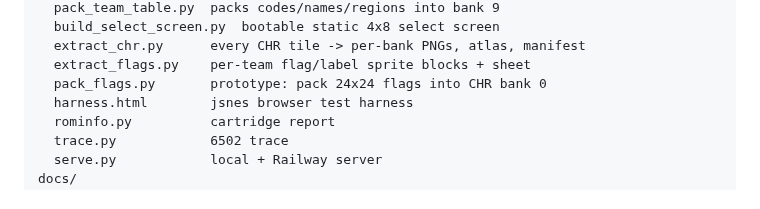
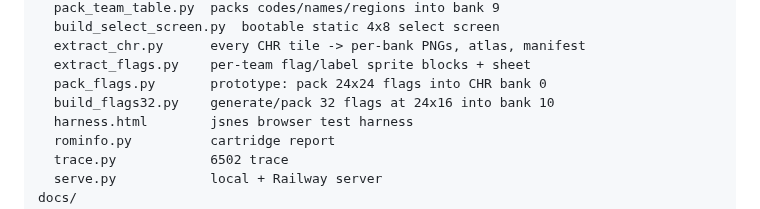
Before and after one commit to davefmurray/little-league, a Markdown page: README.md, the part around the change. Rendered like a GitHub page.

Commit message:
Generate and pack 32 24x16 flags into bank 10

```diff
--- a/README.md
+++ b/README.md
@@ -175,6 +175,7 @@ tools/
   extract_chr.py      every CHR tile -> per-bank PNGs, atlas, manifest
   extract_flags.py    per-team flag/label sprite blocks + sheet
   pack_flags.py       prototype: pack 24x24 flags into CHR bank 0
+  build_flags32.py    generate/pack 32 flags at 24x16 into bank 10
   harness.html        jsnes browser test harness
   rominfo.py          cartridge report
   trace.py            6502 trace
```
Also changed, not shown: TODO.md (+5 -2 lines), docs/flags32.png (added), 1 other file.
